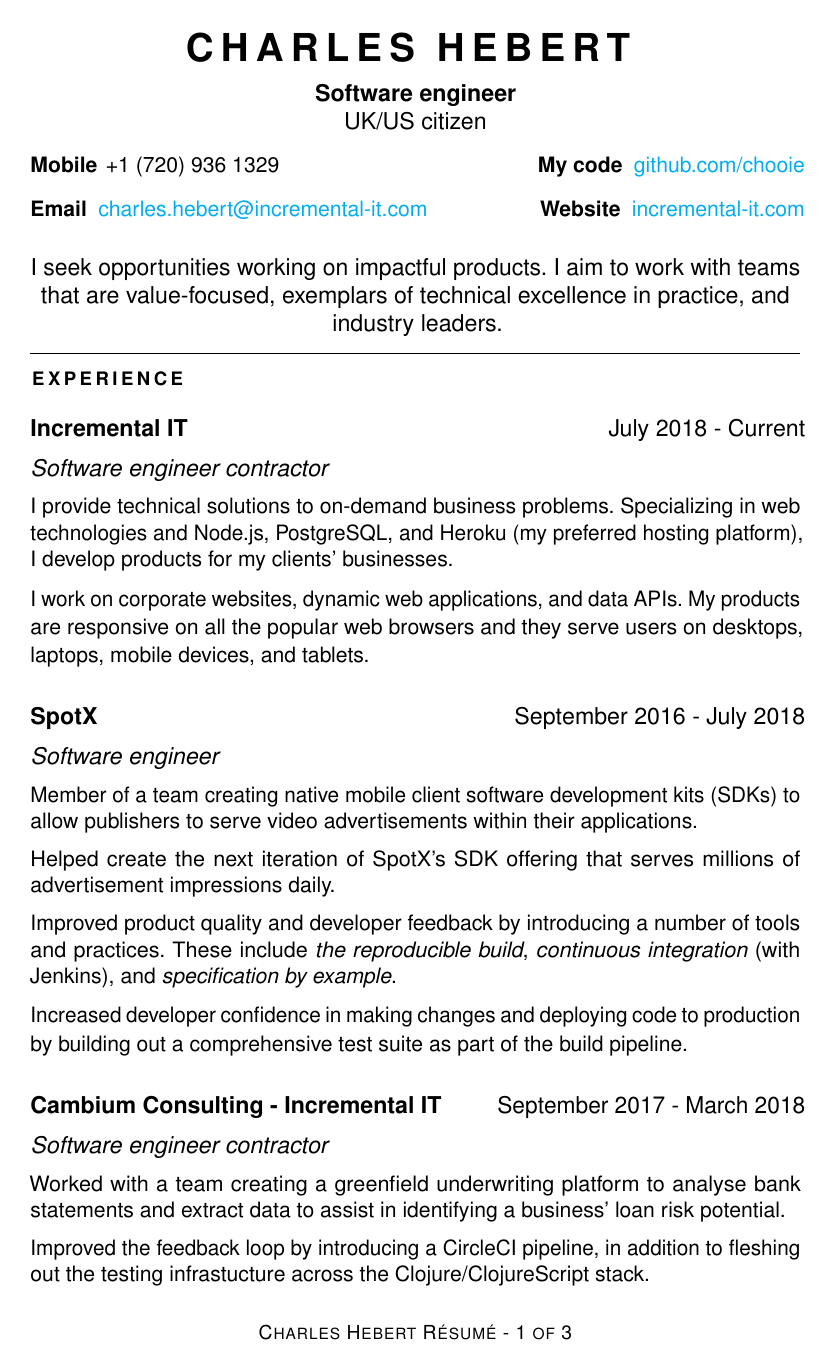
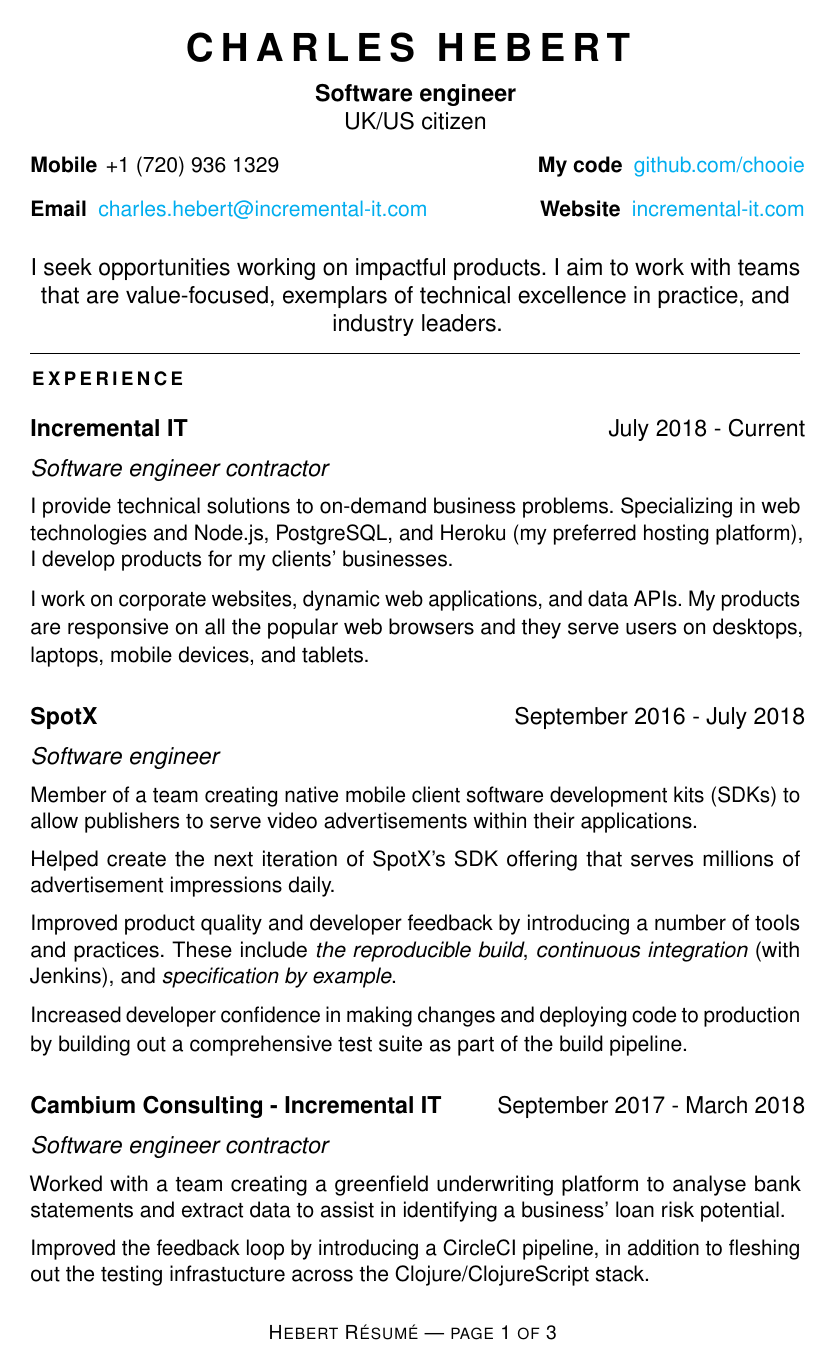
Before and after one commit to chooie/latex-resume, a LaTeX CV (charles_hebert_resume.tex): page 1 of 3. Compiled offline with pdfLaTeX.

Commit message:
Remove 'charles' from footer

```diff
--- a/charles_hebert_resume.tex
+++ b/charles_hebert_resume.tex
@@ -29,7 +29,11 @@ right=3.5cm,
 \fancyhf{}
 \renewcommand{\headrulewidth}{0pt}
 \renewcommand{\footrulewidth}{0pt}
-\fancyfoot[C]{\footnotesize\scshape{Charles Hebert R\'esum\'e - \thepage\ of \pageref*{lastpage}}}
+\fancyfoot[C]{
+  \footnotesize\scshape{
+    Hebert R\'esum\'e --- page \thepage\ of \pageref*{lastpage}
+  }
+}
 
 \usepackage[letterspace=100]{microtype}
 
```
Also changed, not shown: 1 other file.
